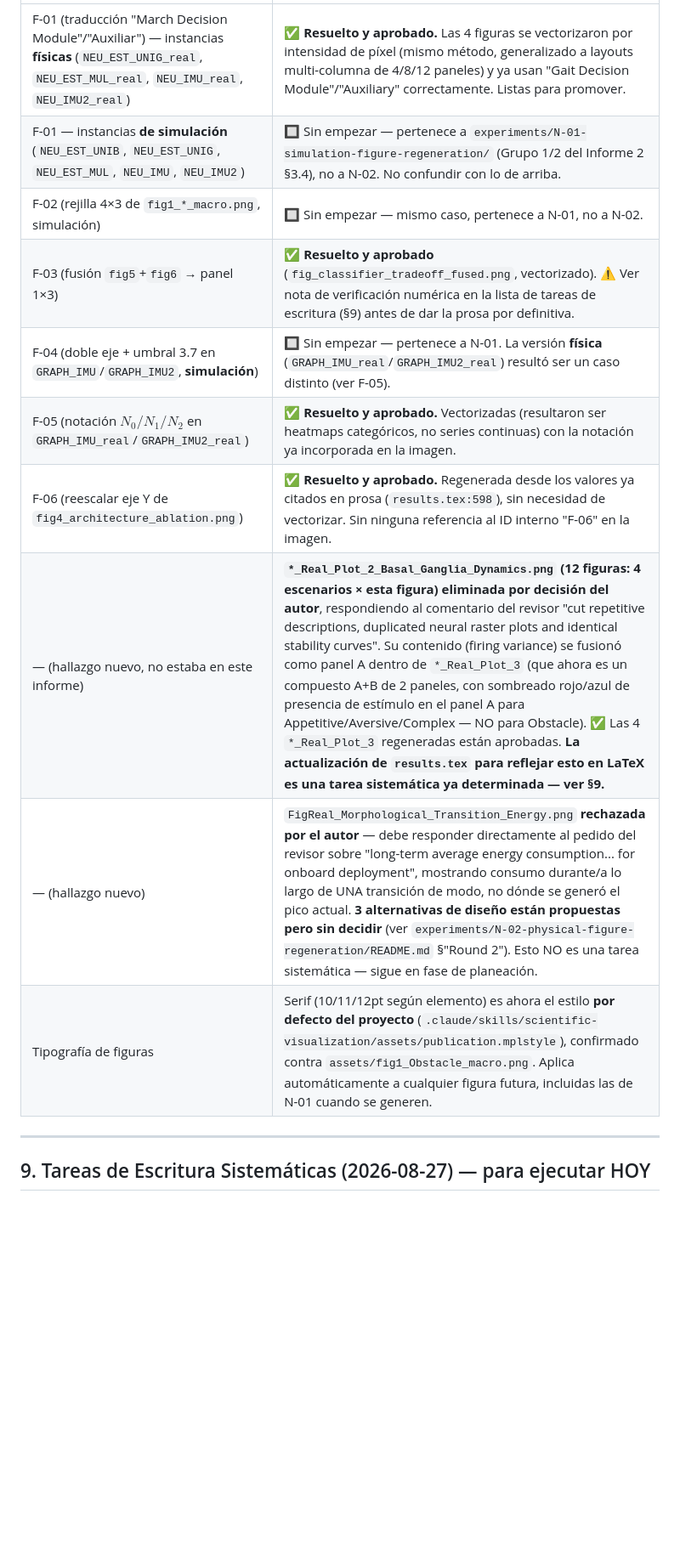
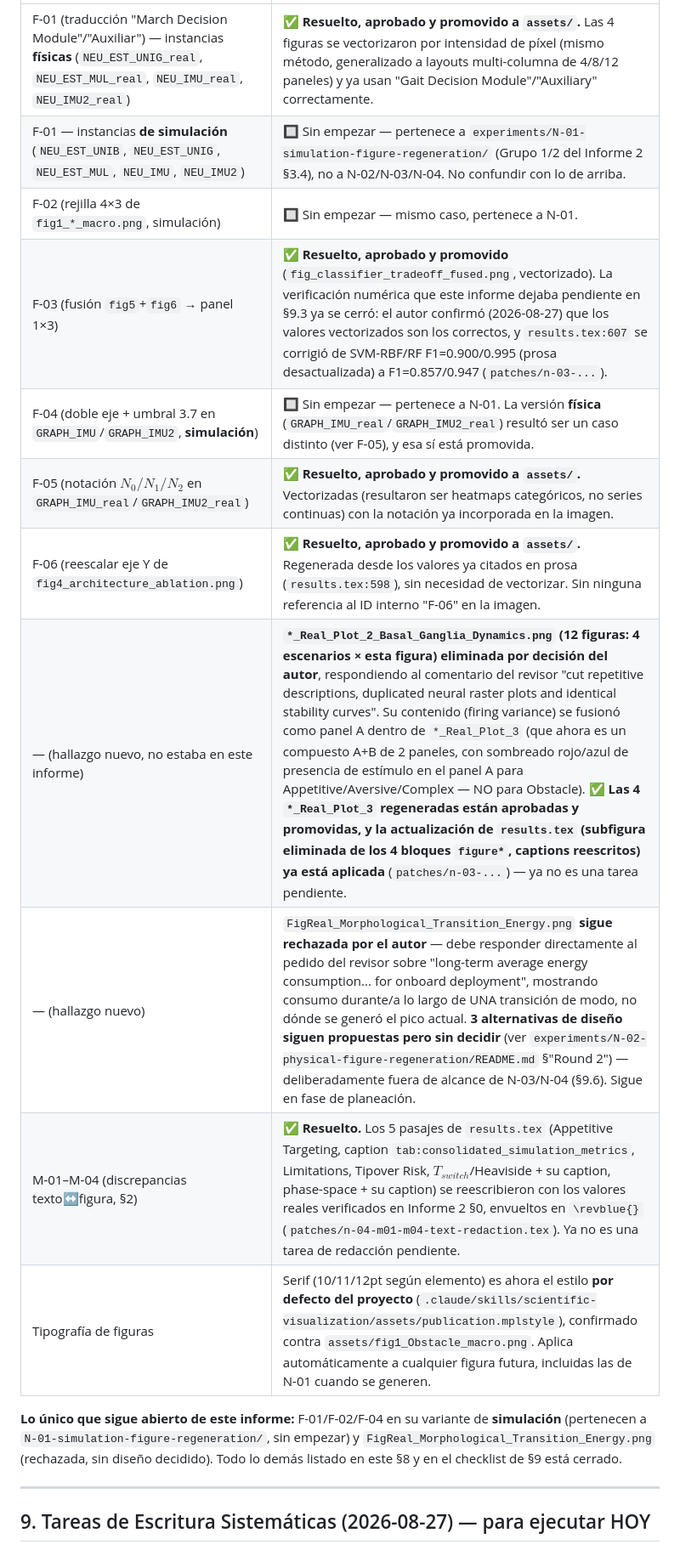
Before and after one commit to Deivs117/paper-revision, a Markdown page: intake/pending/R02-01_metric_and_figure_audit.md, the part around one of its changes. Shown at 85% size. GitHub-like rendering; blank space fills up the shorter version.

```diff
--- a/intake/pending/R02-01_metric_and_figure_audit.md
+++ b/intake/pending/R02-01_metric_and_figure_audit.md
@@ -560,14 +563,19 @@ hallazgo de este informe — el detalle de *cómo* se llegó a cada resultado vi
 |---|---|
-| F-01 (traducción "March Decision Module"/"Auxiliar") — instancias **físicas** (`NEU_EST_UNIG_real`, `NEU_EST_MUL_real`, `NEU_IMU_real`, `NEU_IMU2_real`) | ✅ **Resuelto y aprobado.** Las 4 figuras se vectorizaron por intensidad de píxel (mismo método, generalizado a layouts multi-columna de 4/8/12 paneles) y ya usan "Gait Decision Module"/"Auxiliary" correctamente. Listas para promover. |
-| F-01 — instancias **de simulación** (`NEU_EST_UNIB`, `NEU_EST_UNIG`, `NEU_EST_MUL`, `NEU_IMU`, `NEU_IMU2`) | 🔲 Sin empezar — pertenece a `experiments/N-01-simulation-figure-regeneration/` (Grupo 1/2 del Informe 2 §3.4), no a N-02. No confundir con lo de arriba. |
-| F-02 (rejilla 4×3 de `fig1_*_macro.png`, simulación) | 🔲 Sin empezar — mismo caso, pertenece a N-01, no a N-02. |
-| F-03 (fusión `fig5`+`fig6` → panel 1×3) | ✅ **Resuelto y aprobado** (`fig_classifier_tradeoff_fused.png`, vectorizado). ⚠️ Ver nota de verificación numérica en la lista de tareas de escritura (§9) antes de dar la prosa por definitiva. |
-| F-04 (doble eje + umbral 3.7 en `GRAPH_IMU`/`GRAPH_IMU2`, **simulación**) | 🔲 Sin empezar — pertenece a N-01. La versión **física** (`GRAPH_IMU_real`/`GRAPH_IMU2_real`) resultó ser un caso distinto (ver F-05). |
-| F-05 (notación $N_0/N_1/N_2$ en `GRAPH_IMU_real`/`GRAPH_IMU2_real`) | ✅ **Resuelto y aprobado.** Vectorizadas (resultaron ser heatmaps categóricos, no series continuas) con la notación ya incorporada en la imagen. |
-| F-06 (reescalar eje Y de `fig4_architecture_ablation.png`) | ✅ **Resuelto y aprobado.** Regenerada desde los valores ya citados en prosa (`results.tex:598`), sin necesidad de vectorizar. Sin ninguna referencia al ID interno "F-06" en la imagen. |
-| — (hallazgo nuevo, no estaba en este informe) | **`*_Real_Plot_2_Basal_Ganglia_Dynamics.png` (12 figuras: 4 escenarios × esta figura) eliminada por decisión del autor**, respondiendo al comentario del revisor "cut repetitive descriptions, duplicated neural raster plots and identical stability curves". Su contenido (firing variance) se fusionó como panel A dentro de `*_Real_Plot_3` (que ahora es un compuesto A+B de 2 paneles, con sombreado rojo/azul de presencia de estímulo en el panel A para Appetitive/Aversive/Complex — NO para Obstacle). ✅ Las 4 `*_Real_Plot_3` regeneradas están aprobadas. **La actualización de `results.tex` para reflejar esto en LaTeX es una tarea sistemática ya determinada — ver §9.** |
-| — (hallazgo nuevo) | `FigReal_Morphological_Transition_Energy.png` **rechazada por el autor** — debe responder directamente al pedido del revisor sobre "long-term average energy consumption... for onboard deployment", mostrando consumo durante/a lo largo de UNA transición de modo, no dónde se generó el pico actual. **3 alternativas de diseño están propuestas pero sin decidir** (ver `experiments/N-02-physical-figure-regeneration/README.md` §"Round 2"). Esto NO es una tarea sistemática — sigue en fase de planeación. |
+| F-01 (traducción "March Decision Module"/"Auxiliar") — instancias **físicas** (`NEU_EST_UNIG_real`, `NEU_EST_MUL_real`, `NEU_IMU_real`, `NEU_IMU2_real`) | ✅ **Resuelto, aprobado y promovido a `assets/`.** Las 4 figuras se vectorizaron por intensidad de píxel (mismo método, generalizado a layouts multi-columna de 4/8/12 paneles) y ya usan "Gait Decision Module"/"Auxiliary" correctamente. |
+| F-01 — instancias **de simulación** (`NEU_EST_UNIB`, `NEU_EST_UNIG`, `NEU_EST_MUL`, `NEU_IMU`, `NEU_IMU2`) | 🔲 Sin empezar — pertenece a `experiments/N-01-simulation-figure-regeneration/` (Grupo 1/2 del Informe 2 §3.4), no a N-02/N-03/N-04. No confundir con lo de arriba. |
+| F-02 (rejilla 4×3 de `fig1_*_macro.png`, simulación) | 🔲 Sin empezar — mismo caso, pertenece a N-01. |
+| F-03 (fusión `fig5`+`fig6` → panel 1×3) | ✅ **Resuelto, aprobado y promovido** (`fig_classifier_tradeoff_fused.png`, vectorizado). La verificación numérica que este informe dejaba pendiente en §9.3 ya se cerró: el autor confirmó (2026-08-27) que los valores vectorizados son los correctos, y `results.tex:607` se corrigió de SVM-RBF/RF F1=0.900/0.995 (prosa desactualizada) a F1=0.857/0.947 (`patches/n-03-...`). |
+| F-04 (doble eje + umbral 3.7 en `GRAPH_IMU`/`GRAPH_IMU2`, **simulación**) | 🔲 Sin empezar — pertenece a N-01. La versión **física** (`GRAPH_IMU_real`/`GRAPH_IMU2_real`) resultó ser un caso distinto (ver F-05), y esa sí está promovida. |
+| F-05 (notación $N_0/N_1/N_2$ en `GRAPH_IMU_real`/`GRAPH_IMU2_real`) | ✅ **Resuelto, aprobado y promovido a `assets/`.** Vectorizadas (resultaron ser heatmaps categóricos, no series continuas) con la notación ya incorporada en la imagen. |
+| F-06 (reescalar eje Y de `fig4_architecture_ablation.png`) | ✅ **Resuelto, aprobado y promovido a `assets/`.** Regenerada desde los valores ya citados en prosa (`results.tex:598`), sin necesidad de vectorizar. Sin ninguna referencia al ID interno "F-06" en la imagen. |
+| — (hallazgo nuevo, no estaba en este informe) | **`*_Real_Plot_2_Basal_Ganglia_Dynamics.png` (12 figuras: 4 escenarios × esta figura) eliminada por decisión del autor**, respondiendo al comentario del revisor "cut repetitive descriptions, duplicated neural raster plots and identical stability curves". Su contenido (firing variance) se fusionó como panel A dentro de `*_Real_Plot_3` (que ahora es un compuesto A+B de 2 paneles, con sombreado rojo/azul de presencia de estímulo en el panel A para Appetitive/Aversive/Complex — NO para Obstacle). ✅ **Las 4 `*_Real_Plot_3` regeneradas están aprobadas y promovidas, y la actualización de `results.tex` (subfigura eliminada de los 4 bloques `figure*`, captions reescritos) ya está aplicada** (`patches/n-03-...`) — ya no es una tarea pendiente. |
+| — (hallazgo nuevo) | `FigReal_Morphological_Transition_Energy.png` **sigue rechazada por el autor** — debe responder directamente al pedido del revisor sobre "long-term average energy consumption... for onboard deployment", mostrando consumo durante/a lo largo de UNA transición de modo, no dónde se generó el pico actual. **3 alternativas de diseño siguen propuestas pero sin decidir** (ver `experiments/N-02-physical-figure-regeneration/README.md` §"Round 2") — deliberadamente fuera de alcance de N-03/N-04 (§9.6). Sigue en fase de planeación. |
+| M-01–M-04 (discrepancias texto↔figura, §2) | ✅ **Resuelto.** Los 5 pasajes de `results.tex` (Appetitive Targeting, caption `tab:consolidated_simulation_metrics`, Limitations, Tipover Risk, $T_{switch}$/Heaviside + su caption, phase-space + su caption) se reescribieron con los valores reales verificados en Informe 2 §0, envueltos en `\revblue{}` (`patches/n-04-m01-m04-text-redaction.tex`). Ya no es una tarea de redacción pendiente. |
 | Tipografía de figuras | Serif (10/11/12pt según elemento) es ahora el estilo **por defecto del proyecto** (`.claude/skills/scientific-visualization/assets/publication.mplstyle`), confirmado contra `assets/fig1_Obstacle_macro.png`. Aplica automáticamente a cualquier figura futura, incluidas las de N-01 cuando se generen. |
+
+**Lo único que sigue abierto de este informe:** F-01/F-02/F-04 en su variante de **simulación** (pertenecen a
+`N-01-simulation-figure-regeneration/`, sin empezar) y `FigReal_Morphological_Transition_Energy.png` (rechazada,
+sin diseño decidido). Todo lo demás listado en este §8 y en el checklist de §9 está cerrado.
 
 ---
 
```
Also changed, not shown: other parts of intake/pending/R02-01_metric_and_figure_audit.md (+17 -15 lines).
